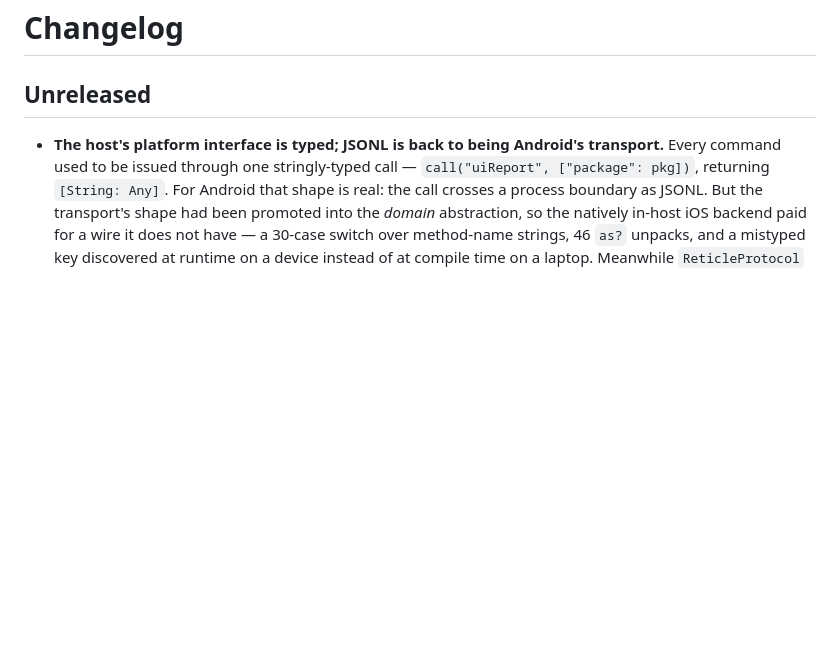
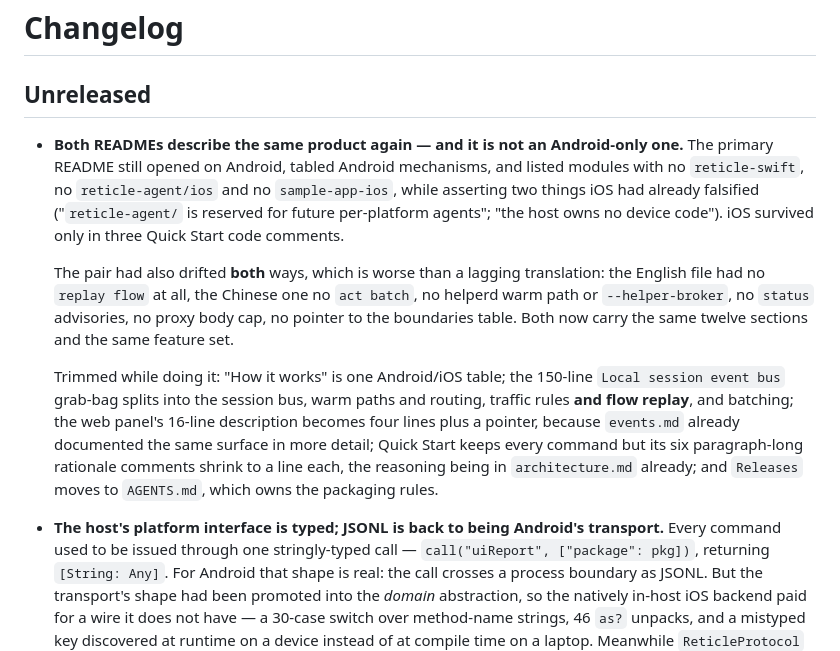
Before and after one commit to KQAR/Reticle, a Markdown page: CHANGELOG.md, the part around the change. GitHub-like rendering; blank space fills up the shorter version.

Commit message:
docs(changelog): log the README parity pass
Co-Authored-By: Claude Opus 5 (1M context) <noreply@anthropic.com>

```diff
--- a/CHANGELOG.md
+++ b/CHANGELOG.md
@@ -1,6 +1,28 @@
 # Changelog
 
 ## Unreleased
+
+- **Both READMEs describe the same product again — and it is not an Android-only
+  one.** The primary README still opened on Android, tabled Android mechanisms, and
+  listed modules with no `reticle-swift`, no `reticle-agent/ios` and no
+  `sample-app-ios`, while asserting two things iOS had already falsified
+  ("`reticle-agent/` is reserved for future per-platform agents"; "the host owns no
+  device code"). iOS survived only in three Quick Start code comments.
+
+  The pair had also drifted **both** ways, which is worse than a lagging
+  translation: the English file had no `replay flow` at all, the Chinese one no
+  `act batch`, no helperd warm path or `--helper-broker`, no `status` advisories, no
+  proxy body cap, no pointer to the boundaries table. Both now carry the same twelve
+  sections and the same feature set.
+
+  Trimmed while doing it: "How it works" is one Android/iOS table; the 150-line
+  `Local session event bus` grab-bag splits into the session bus, warm paths and
+  routing, traffic rules **and flow replay**, and batching; the web panel's 16-line
+  description becomes four lines plus a pointer, because `events.md` already
+  documented the same surface in more detail; Quick Start keeps every command but
+  its six paragraph-long rationale comments shrink to a line each, the reasoning
+  being in `architecture.md` already; and `Releases` moves to `AGENTS.md`, which
+  owns the packaging rules.
 
 - **The host's platform interface is typed; JSONL is back to being Android's
   transport.** Every command used to be issued through one stringly-typed call —
```
